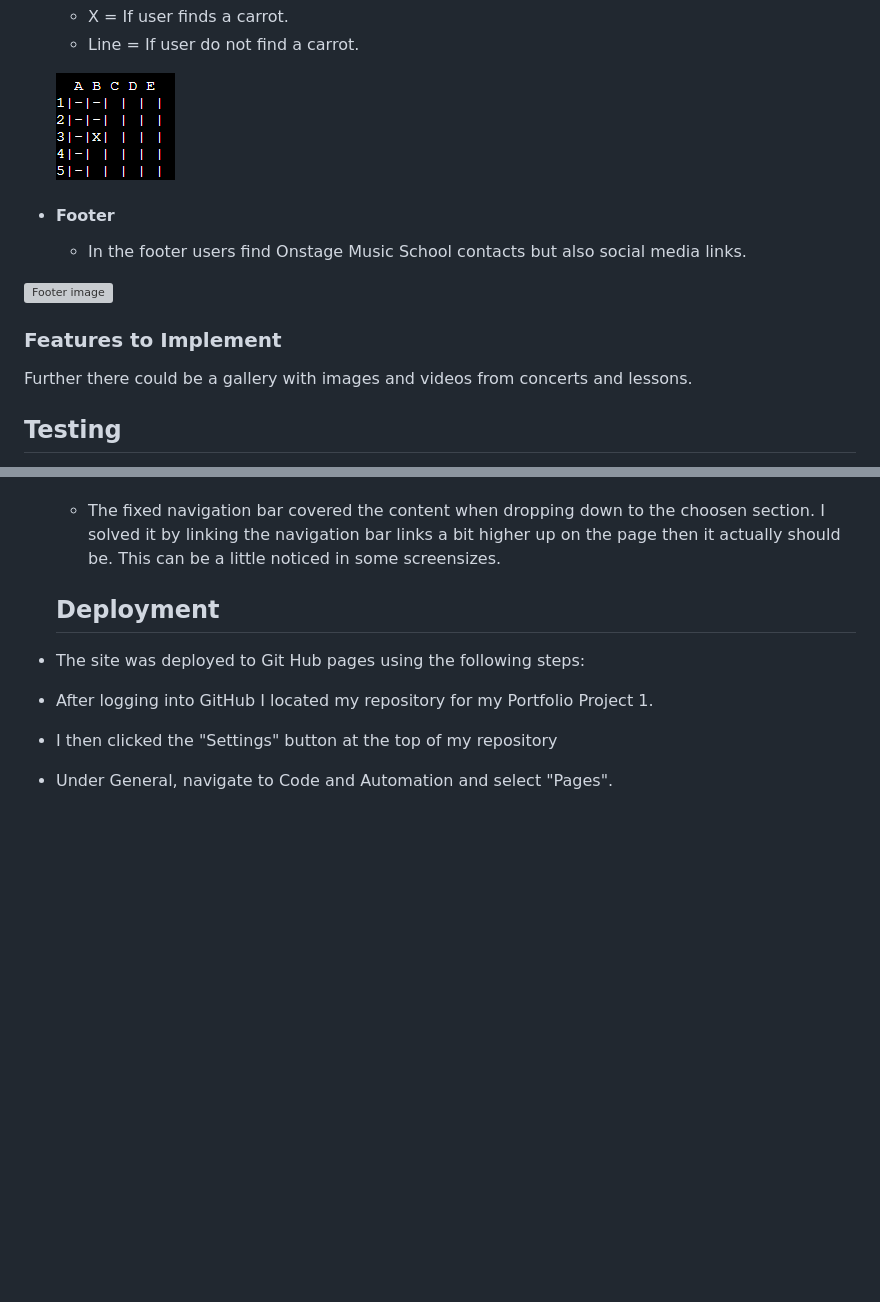
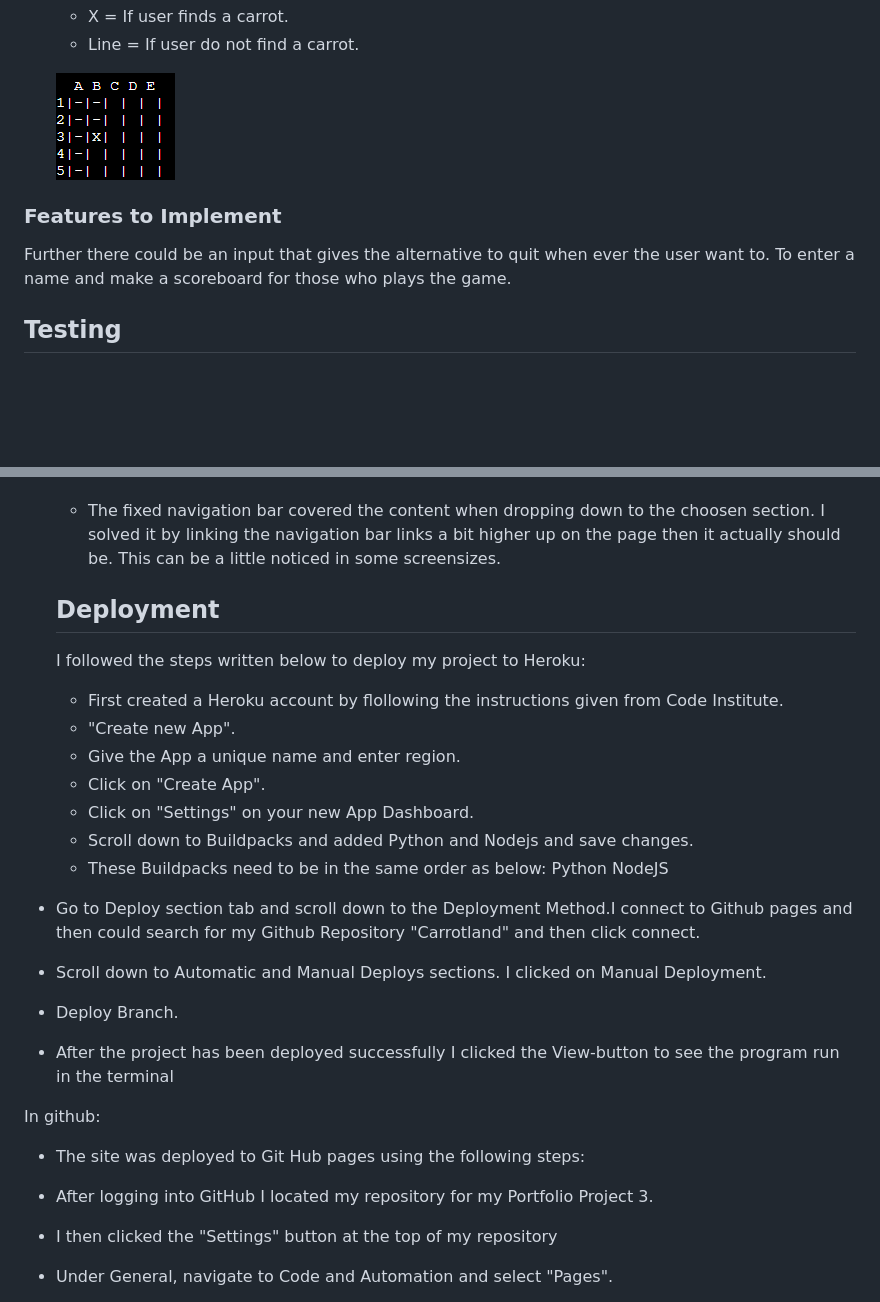
Before and after one commit to jlindeloef/carrotland, a Markdown page: README.md, 2 parts joined by grey strips. GitHub-like rendering; blank space fills up the shorter version; grey boxes are pictures that could not be loaded.

Commit message:
Update deployment README.md

```diff
--- a/README.md
+++ b/README.md
@@ -105,13 +115,9 @@ If the user decides to not play the game it will exit the game.
   ![xboard](https://github.com/jlindeloef/carrotland/blob/main/readme_images/xonboard.png)
 
 
-+ #### Footer
-  - In the footer users find Onstage Music School contacts but also social media links.
-
-![Footer image](https://github.com/jlindeloef/onstage-music-school/blob/main/assets/images/footer.jpg)
-
 ### Features to Implement
-Further there could be a gallery with images and videos from concerts and lessons.
+Further there could be an input that gives the alternative to quit when ever the user want to.
+To enter a name and make a scoreboard for those who plays the game.
 
 ## Testing
 + I tested the site, and it works in different web browsers: Chrome, Firefox, and Microsoft Edge.
@@ -136,8 +142,24 @@ I used Google Lighthouse via devtools to assess the website.
   - The fixed navigation bar covered the content when dropping down to the choosen section. I solved it by linking the navigation bar links a bit higher up on the page then it actually should be. This can be a little noticed in some screensizes.
 
   ## Deployment
+  I followed the steps written below to deploy my project to Heroku:
+  + First created a Heroku account by flollowing the instructions given from Code Institute.
+  + "Create new App".
+  + Give the App a unique name and enter region.
+  + Click on "Create App".
+  + Click on "Settings" on your new App Dashboard.
+  + Scroll down to Buildpacks and added Python and Nodejs and save changes.
+  + These Buildpacks need to be in the same order as below:
+Python
+NodeJS
++ Go to Deploy section tab and scroll down to the Deployment Method.I connect to Github pages and then could search for my Github Repository "Carrotland" and then click connect.
++ Scroll down to Automatic and Manual Deploys sections. I clicked on Manual Deployment.
++ Deploy Branch.
++ After the project has been deployed successfully I clicked the View-button to see the program run in the terminal
+
+In github:
 + The site was deployed to Git Hub pages using the following steps:
-+ After logging into GitHub I located my repository for my Portfolio Project 1.
++ After logging into GitHub I located my repository for my Portfolio Project 3.
 + I then clicked the "Settings" button at the top of my repository
 + Under General, navigate to Code and Automation and select "Pages".
 + In the Build and Deployment section for Source, select 'Deploy from a branch' from the drop-down list.
```
Also changed, not shown: other parts of README.md (+11 -1 lines).
